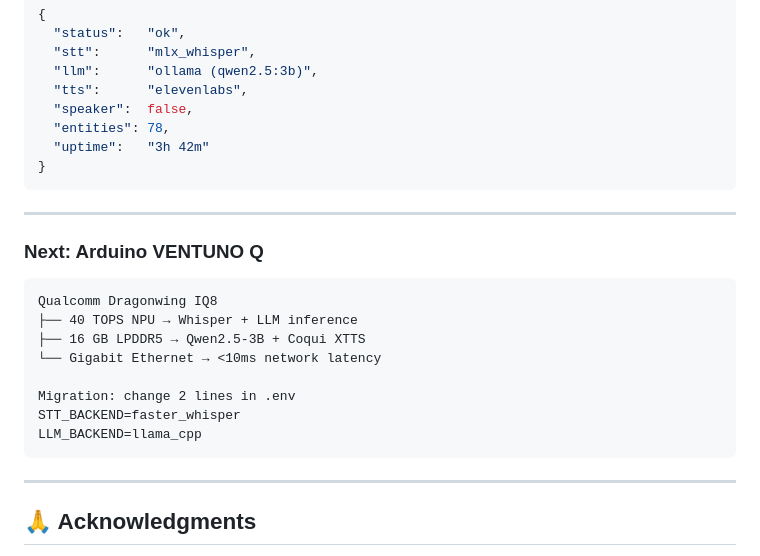
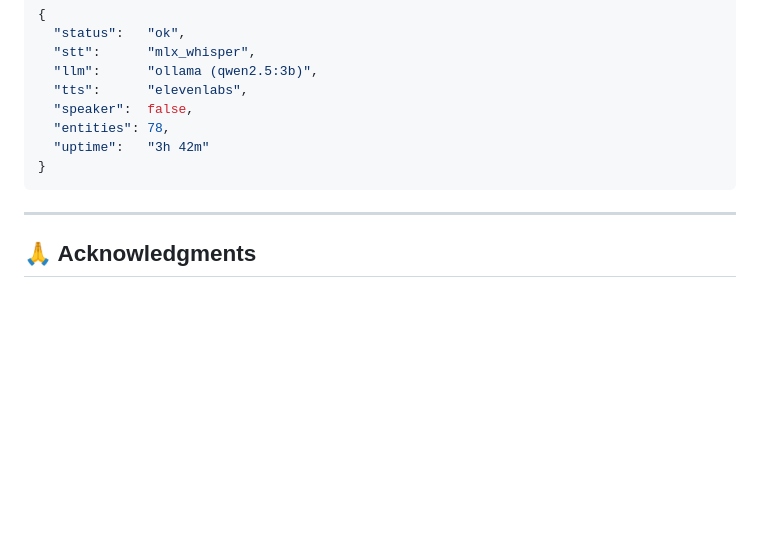
Before and after one commit to colussim/HomeCortex, a Markdown page: README.md, the part around the change. Drawn GitHub-style; blank space fills up the shorter version.

````diff
--- a/README.md
+++ b/README.md
@@ -689,21 +689,6 @@ curl -X POST http://localhost:8000/alert \
 ---
 
 
-### Next: Arduino VENTUNO Q
-```
-Qualcomm Dragonwing IQ8
-├── 40 TOPS NPU → Whisper + LLM inference
-├── 16 GB LPDDR5 → Qwen2.5-3B + Coqui XTTS
-└── Gigabit Ethernet → <10ms network latency
-
-Migration: change 2 lines in .env
-STT_BACKEND=faster_whisper
-LLM_BACKEND=llama_cpp
-```
-
----
-
-
 ## 🙏 Acknowledgments
 
 - [OpenAI Whisper](https://github.com/openai/whisper) — speech recognition
````
